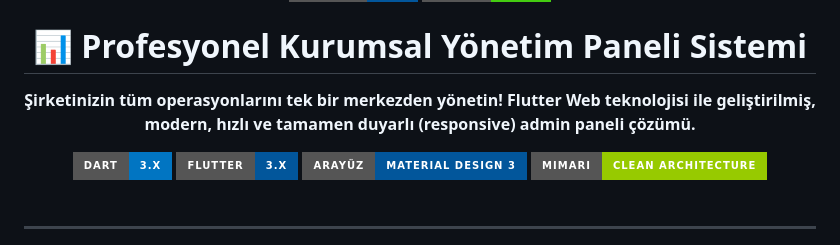
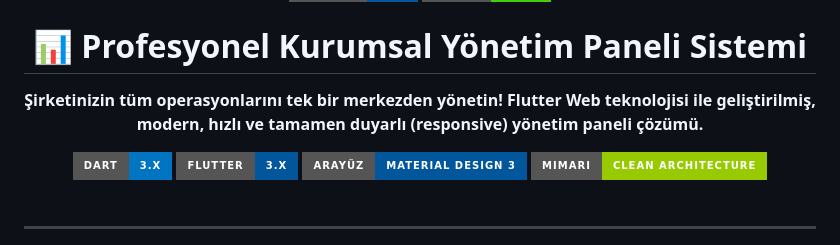
Before and after one commit to ErenYALAZ/Yonetim_Paneli_Sistemi, a Markdown page: README.md, the part around the change. GitHub-like rendering; badges without logos.

```diff
--- a/README.md
+++ b/README.md
@@ -4,7 +4,7 @@
 
   <br>
   <h1>📊 Profesyonel Kurumsal Yönetim Paneli Sistemi</h1>
-  <p><strong>Şirketinizin tüm operasyonlarını tek bir merkezden yönetin! Flutter Web teknolojisi ile geliştirilmiş, modern, hızlı ve tamamen duyarlı (responsive) admin paneli çözümü.</strong></p>
+  <p><strong>Şirketinizin tüm operasyonlarını tek bir merkezden yönetin! Flutter Web teknolojisi ile geliştirilmiş, modern, hızlı ve tamamen duyarlı (responsive) yönetim paneli çözümü.</strong></p>
 
   <img src="https://img.shields.io/badge/Dart-3.x-0175C2?style=for-the-badge&logo=dart&logoColor=white" alt="Dart" />
   <img src="https://img.shields.io/badge/Flutter-3.x-02569B?style=for-the-badge&logo=flutter&logoColor=white" alt="Flutter" />
```
